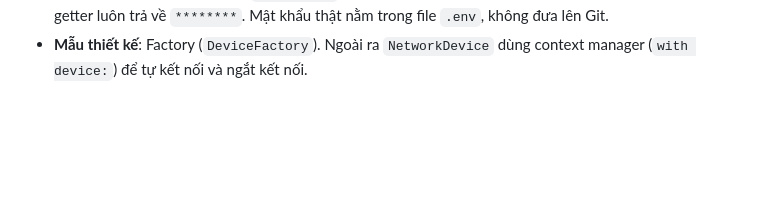
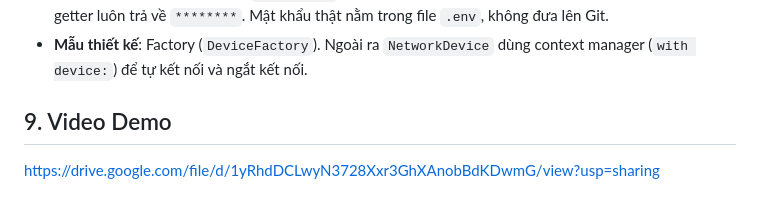
Before and after one commit to trinhquangbn/config_nw_device, a Markdown page: README.md, the part around the change. Drawn GitHub-style; blank space fills up the shorter version.

Commit message:
Add video demo section to README
Added a section for video demo link.

```diff
--- a/README.md
+++ b/README.md
@@ -132,3 +132,7 @@ inventory không ghi mật khẩu ra file, sinh inventory cho Ansible.
   thật nằm trong file `.env`, không đưa lên Git.
 - **Mẫu thiết kế**: Factory (`DeviceFactory`). Ngoài ra `NetworkDevice` dùng
   context manager (`with device:`) để tự kết nối và ngắt kết nối.
+
+## 9. Video Demo
+
+https://drive.google.com/file/d/1yRhdDCLwyN3728Xxr3GhXAnobBdKDwmG/view?usp=sharing
```
